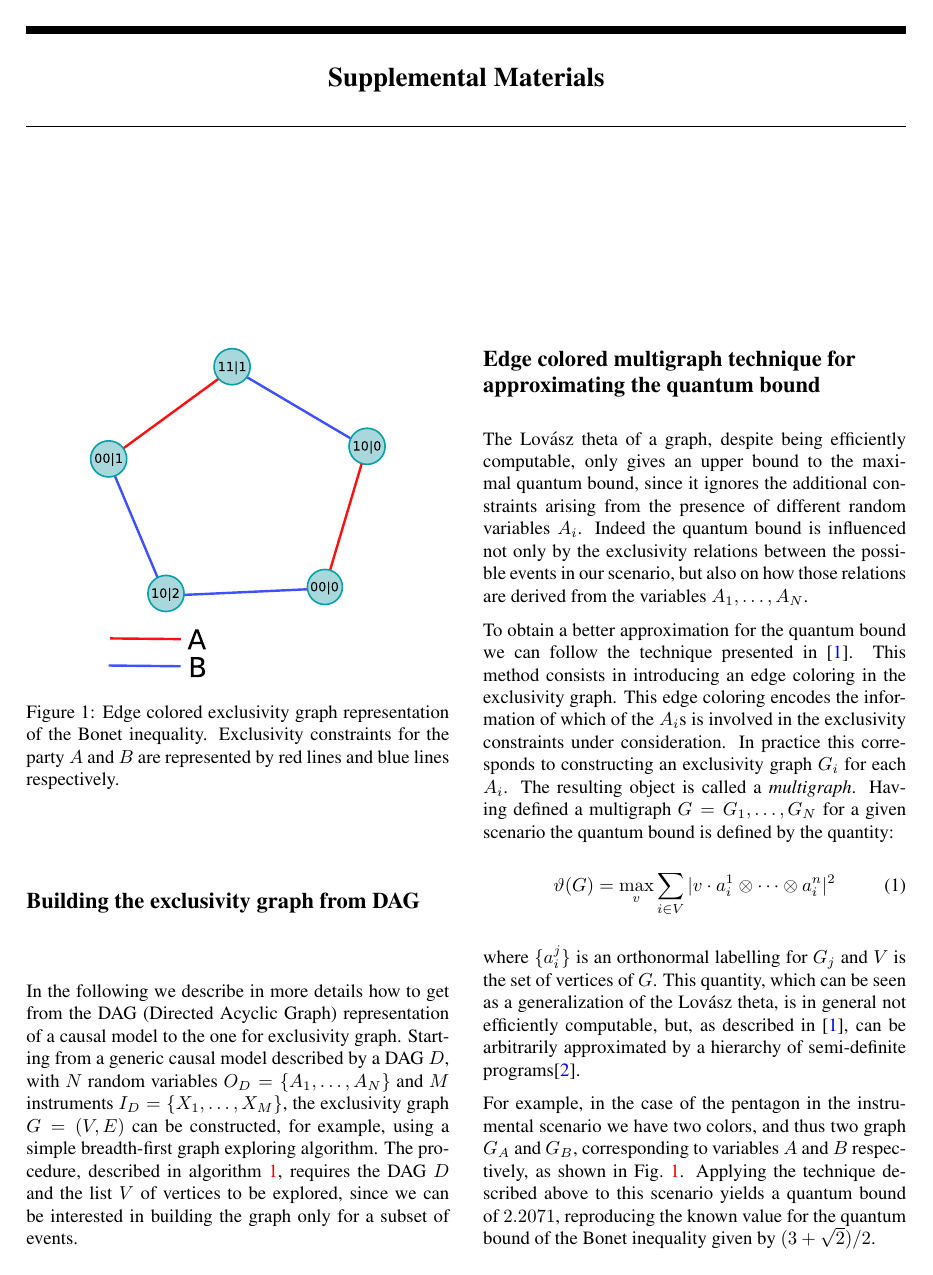
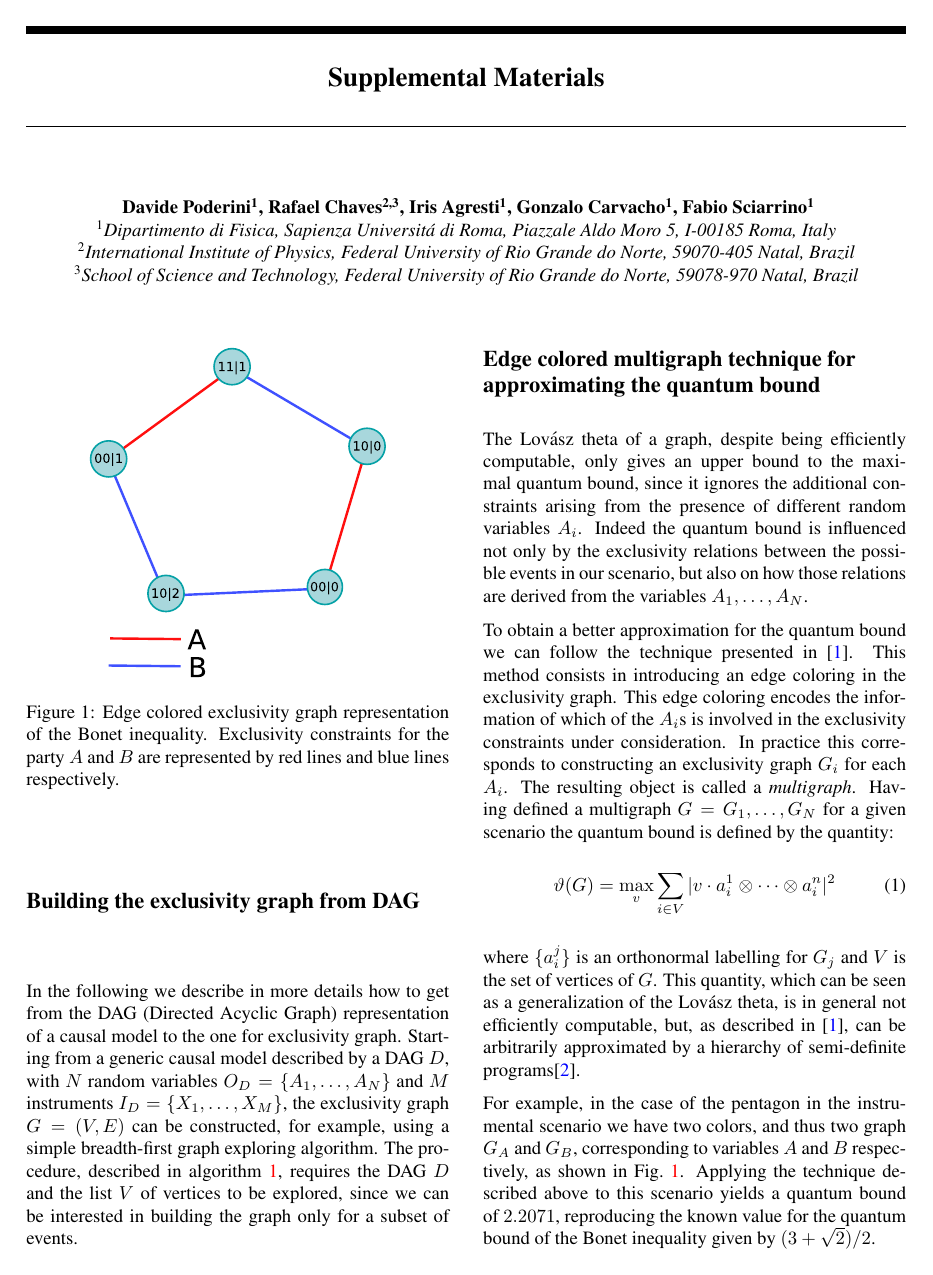
Before and after one commit to davidepoderini/exclusivity-graph-for-instrumental, a LaTeX document (512_supplement.tex): page 1 of 3. Compiled offline with pdfLaTeX.

Commit message:
added authors to supplemental materials

```diff
--- a/512_supplement.tex
+++ b/512_supplement.tex
@@ -20,9 +20,33 @@
 \renewcommand{\TH}{\mathrm{TH}}
 \newcommand{\chull}{\mathrm{Conv}}
 \DeclareMathOperator*{\PA}{PA}
+
+\title{Supplemental Materials}
+
+\author{
+{\bf Davide Poderini\textsuperscript{1},
+     Rafael Chaves\textsuperscript{2,3},
+     Iris Agresti\textsuperscript{1},
+     Gonzalo Carvacho\textsuperscript{1},
+     Fabio Sciarrino\textsuperscript{1}}\\
+\textsuperscript{1}{\it
+Dipartimento di Fisica,
+Sapienza Universit\'a di Roma,
+Piazzale Aldo Moro 5, I-00185 Roma, Italy}\\
+\textsuperscript{2}{\it
+International Institute of Physics,
+Federal University of Rio Grande do Norte,
+59070-405 Natal, Brazil}\\
+\textsuperscript{3}{\it
+School of Science and Technology,
+Federal University of Rio Grande do Norte,
+59078-970 Natal, Brazil}\\
+}
+
 \begin{document}
-\title{Supplemental Materials}
+
 \maketitle
+
 \section*{Building the exclusivity graph from DAG}
 In the following we describe in more details how to get from the DAG
 (Directed Acyclic Graph) representation of a causal model to the one
```
Also changed, not shown: 512_supplement.pdf.
